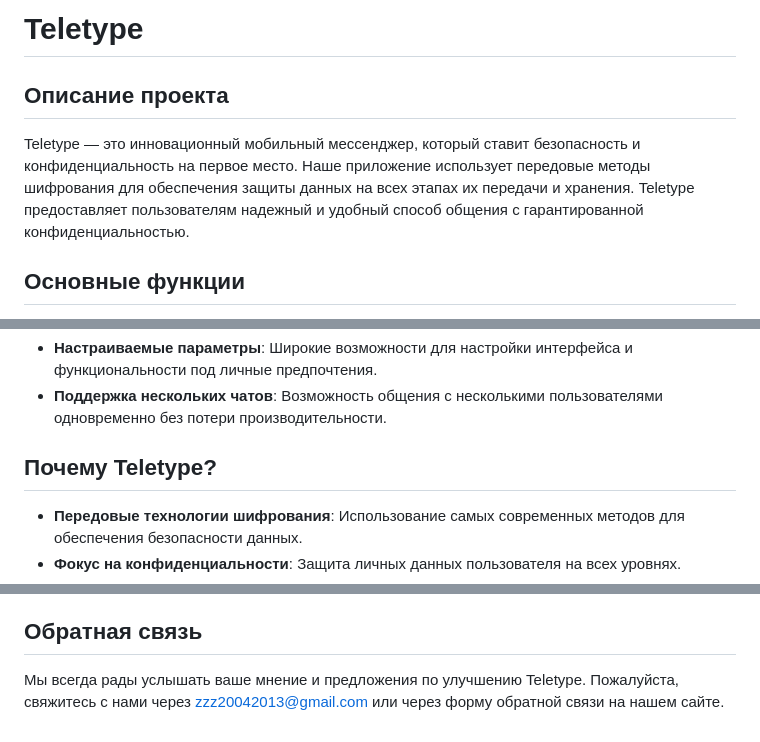
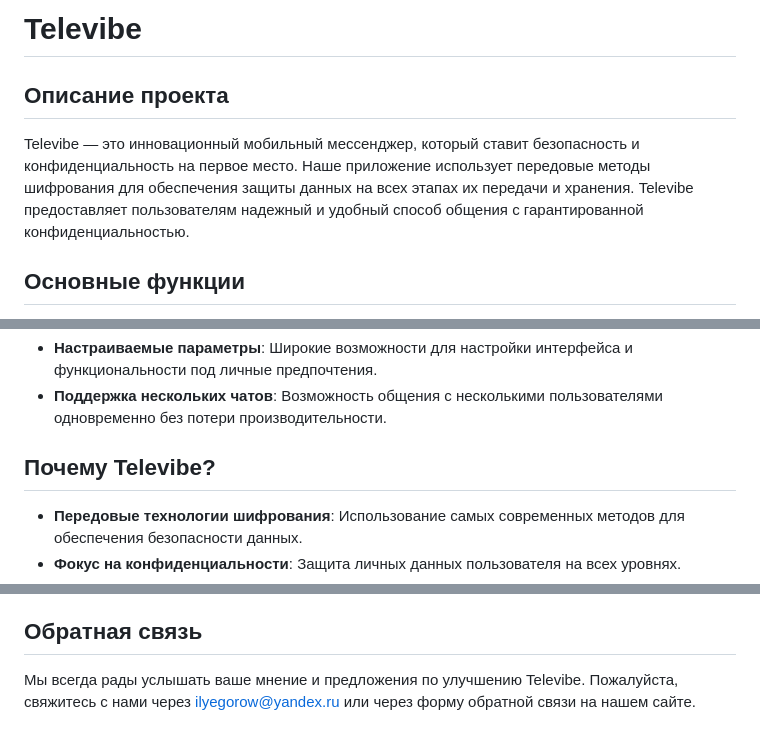
Before and after one commit to FuhFuhOrg/Televibe, a Markdown page: README.md, 3 parts joined by grey strips. GitHub-like rendering.

```diff
--- a/README.md
+++ b/README.md
@@ -1,7 +1,7 @@
-# Teletype
+# Televibe
 
 ## Описание проекта
-Teletype — это инновационный мобильный мессенджер, который ставит безопасность и конфиденциальность на первое место. Наше приложение использует передовые методы шифрования для обеспечения защиты данных на всех этапах их передачи и хранения. Teletype предоставляет пользователям надежный и удобный способ общения с гарантированной конфиденциальностью.
+Televibe — это инновационный мобильный мессенджер, который ставит безопасность и конфиденциальность на первое место. Наше приложение использует передовые методы шифрования для обеспечения защиты данных на всех этапах их передачи и хранения. Televibe предоставляет пользователям надежный и удобный способ общения с гарантированной конфиденциальностью.
 
 ## Основные функции
 - **Регистрация и аутентификация пользователей**: Удобная и безопасная система регистрации и входа.
@@ -29,7 +29,7 @@ Teletype — это инновационный мобильный мессенд
 - **Настраиваемые параметры**: Широкие возможности для настройки интерфейса и функциональности под личные предпочтения.
 - **Поддержка нескольких чатов**: Возможность общения с несколькими пользователями одновременно без потери производительности.
 
-## Почему Teletype?
+## Почему Televibe?
 - **Передовые технологии шифрования**: Использование самых современных методов для обеспечения безопасности данных.
 - **Фокус на конфиденциальности**: Защита личных данных пользователя на всех уровнях.
 - **Высокая надежность**: Использование проверенных технологий и подходов для обеспечения стабильной работы.
@@ -42,4 +42,4 @@ Teletype — это инновационный мобильный мессенд
 4. **Начните общаться** с полной уверенностью в безопасности ваших данных.
 
 ## Обратная связь
-Мы всегда рады услышать ваше мнение и предложения по улучшению Teletype. Пожалуйста, свяжитесь с нами через [zzz20042013@gmail.com](mailto:zzz20042013@gmail.com) или через форму обратной связи на нашем сайте.
+Мы всегда рады услышать ваше мнение и предложения по улучшению Televibe. Пожалуйста, свяжитесь с нами через [ilyegorow@yandex.ru](mailto:ilyegorow@yandex.ru) или через форму обратной связи на нашем сайте.
```
